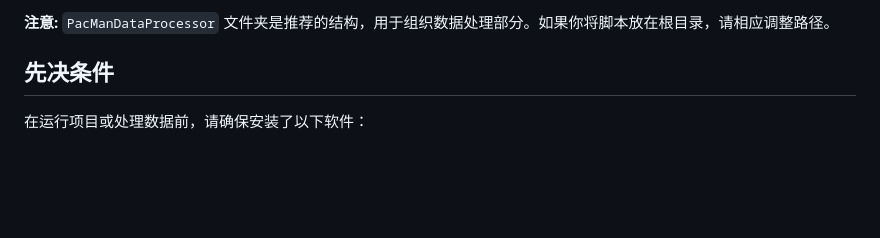
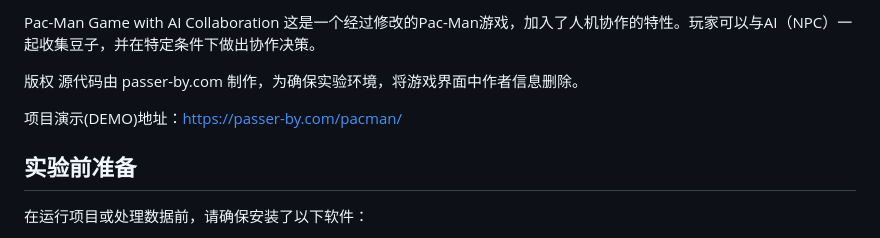
Before and after one commit to HanyiLou/pac-man-game, a Markdown page: README.md, the part around the change. Rendered like a GitHub page; blank space fills up the shorter version.

Commit message:
添加版权信息

```diff
--- a/README.md
+++ b/README.md
@@ -1,7 +1,13 @@
 
-**注意:** `PacManDataProcessor` 文件夹是推荐的结构，用于组织数据处理部分。如果你将脚本放在根目录，请相应调整路径。
+Pac-Man Game with AI Collaboration
+这是一个经过修改的Pac-Man游戏，加入了人机协作的特性。玩家可以与AI（NPC）一起收集豆子，并在特定条件下做出协作决策。
 
-## 先决条件
+版权
+源代码由 passer-by.com 制作，为确保实验环境，将游戏界面中作者信息删除。
+
+项目演示(DEMO)地址：https://passer-by.com/pacman/
+
+## 实验前准备
 
 在运行项目或处理数据前，请确保安装了以下软件：
 
```
